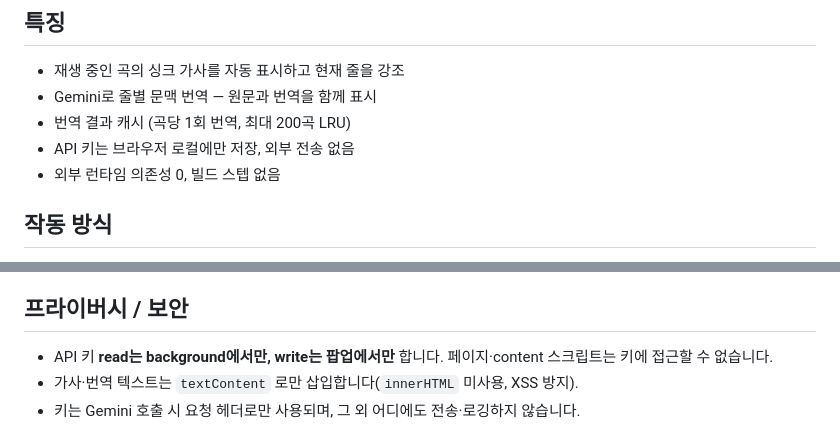
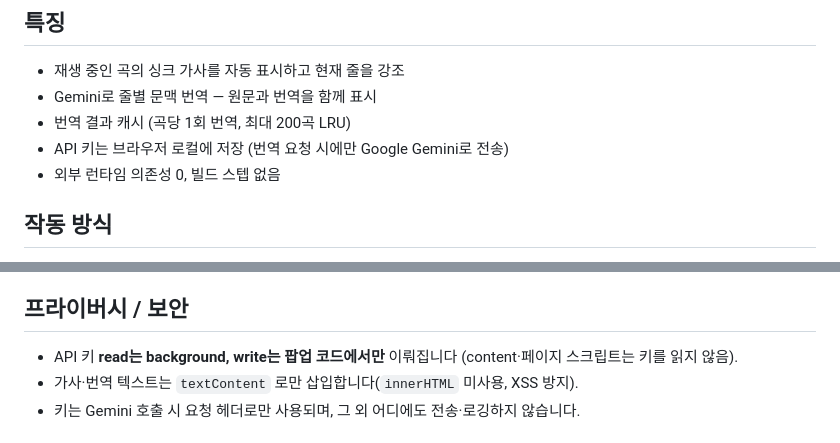
Before and after one commit to yoon627/ytm-lyrics-translator, a Markdown page: README.md, 2 parts joined by grey strips. Drawn GitHub-style.

Commit message:
docs: README 보안 문구 정정 — 키 외부전송/격리 사실화
code-review 발견: "외부 전송 없음"은 부정확(번역 시 Google Gemini 로 전송)이자
58행과 자기모순, "content 스크립트 키 접근 불가"는 setAccessLevel 미설정이라
능력상 부정확 → 코드 사실대로("Gemini 로 전송", "키를 읽지 않음") 수정.

Co-Authored-By: Claude Opus 4.8 (1M context) <noreply@anthropic.com>

```diff
--- a/README.md
+++ b/README.md
@@ -11,7 +11,7 @@ YouTube Music(데스크톱 Chrome)에서 재생 중인 곡의 **싱크 가사**
 - 재생 중인 곡의 싱크 가사를 자동 표시하고 현재 줄을 강조
 - Gemini로 줄별 문맥 번역 — 원문과 번역을 함께 표시
 - 번역 결과 캐시 (곡당 1회 번역, 최대 200곡 LRU)
-- API 키는 브라우저 로컬에만 저장, 외부 전송 없음
+- API 키는 브라우저 로컬에 저장 (번역 요청 시에만 Google Gemini로 전송)
 - 외부 런타임 의존성 0, 빌드 스텝 없음
 
 ## 작동 방식
@@ -53,7 +53,7 @@ YouTube Music(데스크톱 Chrome)에서 재생 중인 곡의 **싱크 가사**
 
 ## 프라이버시 / 보안
 
-- API 키 **read는 background에서만, write는 팝업에서만** 합니다. 페이지·content 스크립트는 키에 접근할 수 없습니다.
+- API 키 **read는 background, write는 팝업 코드에서만** 이뤄집니다 (content·페이지 스크립트는 키를 읽지 않음).
 - 가사·번역 텍스트는 `textContent` 로만 삽입합니다(`innerHTML` 미사용, XSS 방지).
 - 키는 Gemini 호출 시 요청 헤더로만 사용되며, 그 외 어디에도 전송·로깅하지 않습니다.
 
```
